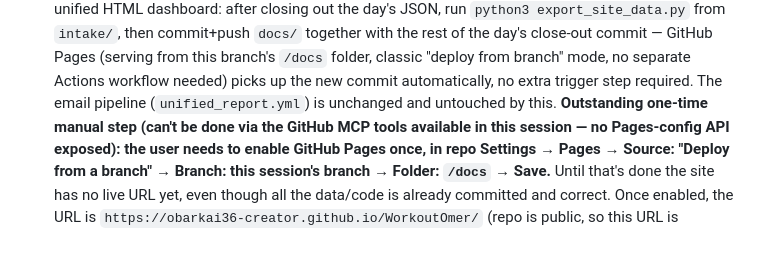
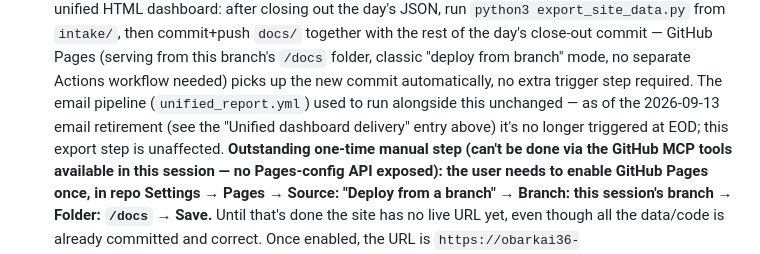
Before and after one commit to obarkai36-creator/WorkoutOmer, a Markdown page: CLAUDE.md, the part around one of its changes. Drawn GitHub-style.

```diff
--- a/CLAUDE.md
+++ b/CLAUDE.md
@@ -256,7 +316,9 @@
   (serving from this branch's `/docs` folder, classic "deploy from branch"
   mode, no separate Actions workflow needed) picks up the new commit
   automatically, no extra trigger step required. The email pipeline
-  (`unified_report.yml`) is unchanged and untouched by this.
+  (`unified_report.yml`) used to run alongside this unchanged — as of the
+  2026-09-13 email retirement (see the "Unified dashboard delivery" entry
+  above) it's no longer triggered at EOD; this export step is unaffected.
   **Outstanding one-time manual step (can't be done via the GitHub MCP
   tools available in this session — no Pages-config API exposed): the user
   needs to enable GitHub Pages once, in repo Settings → Pages → Source:
```
Also changed, not shown: other parts of CLAUDE.md (+60 -0 lines).
